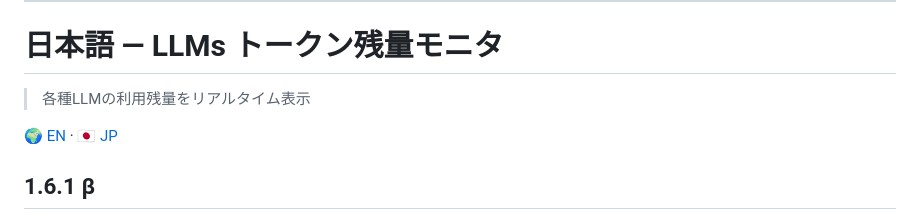
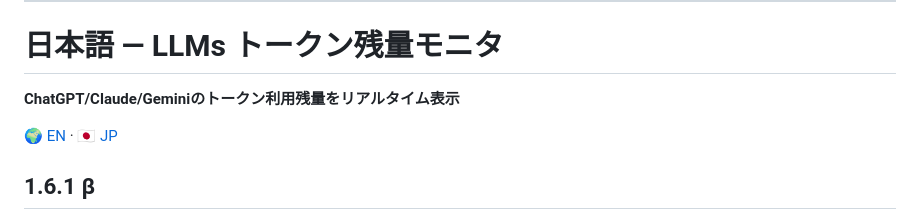
Before and after one commit to ntus/LLMs-Monitor, a Markdown page: README.md, the part around the change. GitHub-like rendering.

Commit message:
Update Japanese section to specify token usage

```diff
--- a/README.md
+++ b/README.md
@@ -39,7 +39,7 @@ For contributors and future AI-assisted changes, read [AGENTS.md](AGENTS.md), th
 <a id="ja"></a>
 # 日本語 — LLMs トークン残量モニタ
 
-> 各種LLMの利用残量をリアルタイム表示
+**ChatGPT/Claude/Geminiのトークン利用残量をリアルタイム表示**
 
 [🌍 EN](#en) · [🇯🇵 JP](#ja)
 
```
